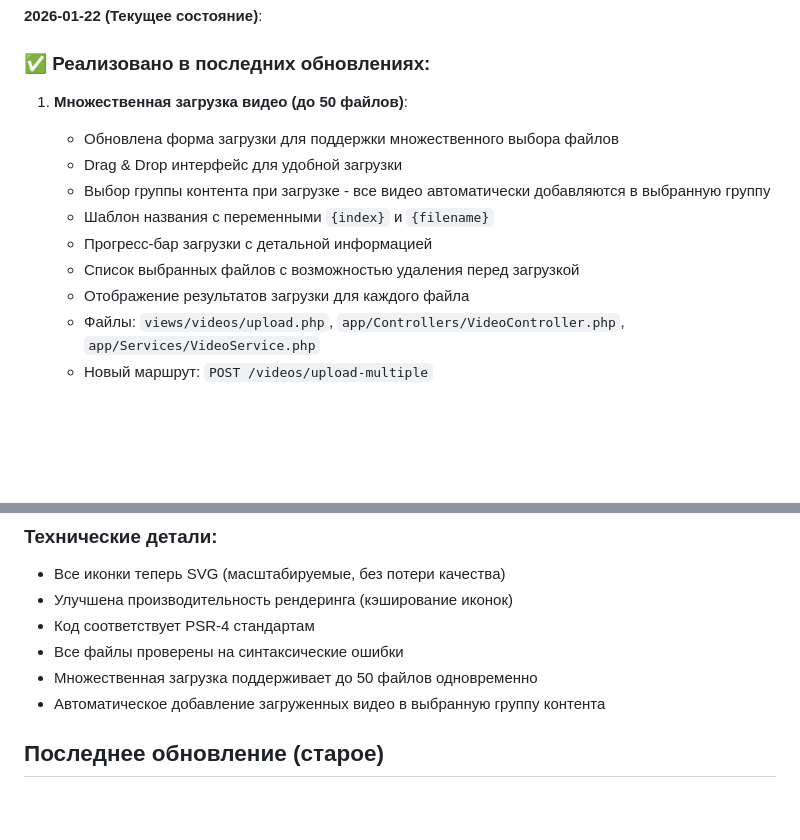
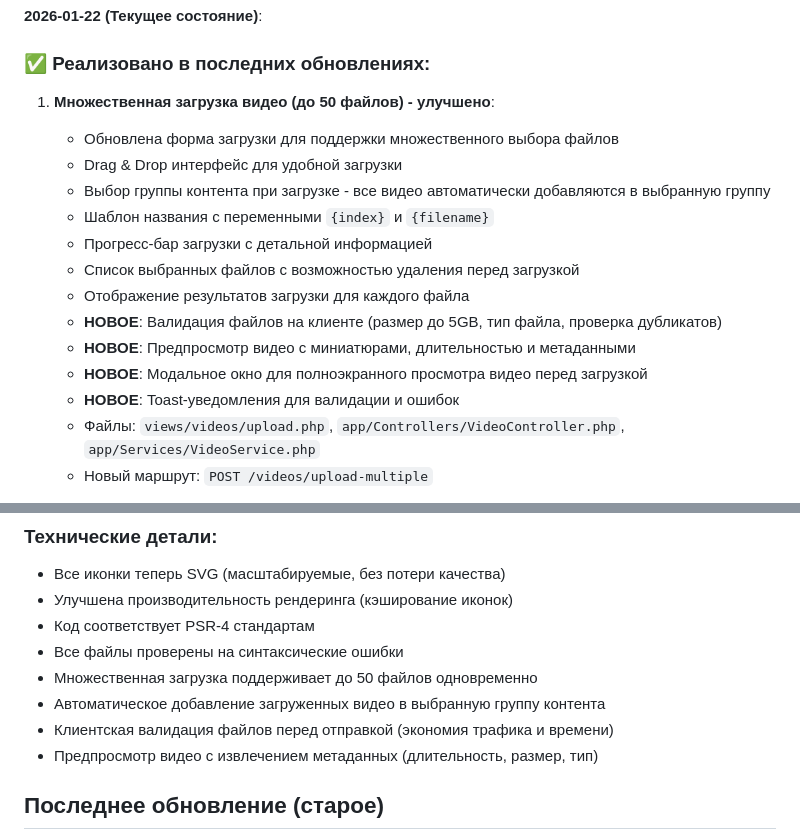
Before and after one commit to alexevil1979/youpub, a Markdown page: AI_CONTEXT.md, 2 parts joined by grey strips. Rendered like a GitHub page; blank space fills up the shorter version.

Commit message:
Update AI_CONTEXT.md - client-side validation and preview

```diff
--- a/AI_CONTEXT.md
+++ b/AI_CONTEXT.md
@@ -267,7 +267,7 @@ youpub/
 
 ### ✅ Реализовано в последних обновлениях:
 
-1. **Множественная загрузка видео (до 50 файлов)**:
+1. **Множественная загрузка видео (до 50 файлов) - улучшено**:
    - Обновлена форма загрузки для поддержки множественного выбора файлов
    - Drag & Drop интерфейс для удобной загрузки
    - Выбор группы контента при загрузке - все видео автоматически добавляются в выбранную группу
@@ -275,6 +275,10 @@ youpub/
    - Прогресс-бар загрузки с детальной информацией
    - Список выбранных файлов с возможностью удаления перед загрузкой
    - Отображение результатов загрузки для каждого файла
+   - **НОВОЕ**: Валидация файлов на клиенте (размер до 5GB, тип файла, проверка дубликатов)
+   - **НОВОЕ**: Предпросмотр видео с миниатюрами, длительностью и метаданными
+   - **НОВОЕ**: Модальное окно для полноэкранного просмотра видео перед загрузкой
+   - **НОВОЕ**: Toast-уведомления для валидации и ошибок
    - Файлы: `views/videos/upload.php`, `app/Controllers/VideoController.php`, `app/Services/VideoService.php`
    - Новый маршрут: `POST /videos/upload-multiple`
 
@@ -322,6 +326,8 @@ youpub/
 - Все файлы проверены на синтаксические ошибки
 - Множественная загрузка поддерживает до 50 файлов одновременно
 - Автоматическое добавление загруженных видео в выбранную группу контента
+- Клиентская валидация файлов перед отправкой (экономия трафика и времени)
+- Предпросмотр видео с извлечением метаданных (длительность, размер, тип)
 
 ## Последнее обновление (старое)
 
```
